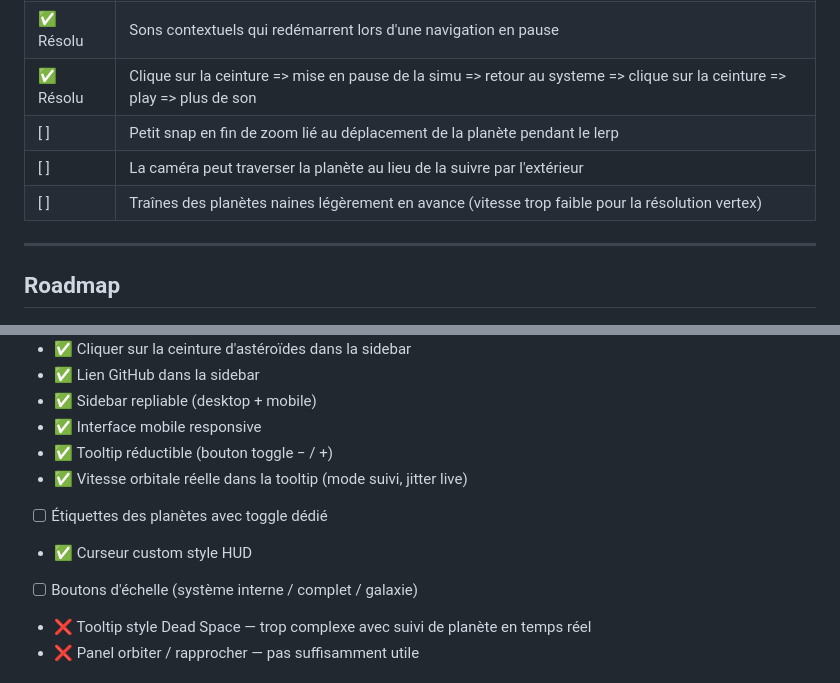
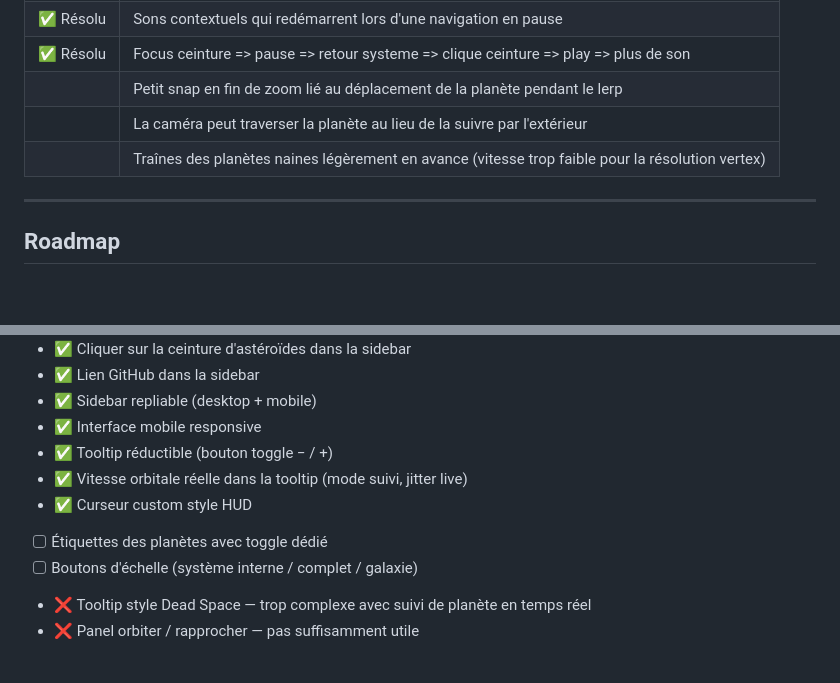
Before and after one commit to Tarasteed/SpaceObjects, a Markdown page: README.md, 2 parts joined by grey strips. Drawn GitHub-style; blank space fills up the shorter version.

Commit message:
maj readme

```diff
--- a/README.md
+++ b/README.md
@@ -178,10 +178,10 @@ Skybox : https://svs.gsfc.nasa.gov/4851
 | ✅ Résolu | HUDs sim/audio de largeurs différentes sur mobile |
 | ✅ Résolu | Impossible de naviguer de planète en planète sans passer par la sidebar |
 | ✅ Résolu | Sons contextuels qui redémarrent lors d'une navigation en pause |
-| ✅ Résolu | Clique sur la ceinture => mise en pause de la simu => retour au systeme => clique sur la ceinture => play => plus de son |
-| [ ] | Petit snap en fin de zoom lié au déplacement de la planète pendant le lerp |
-| [ ] | La caméra peut traverser la planète au lieu de la suivre par l'extérieur |
-| [ ] | Traînes des planètes naines légèrement en avance (vitesse trop faible pour la résolution vertex) |
+| ✅ Résolu | Focus ceinture => pause => retour systeme => clique ceinture => play => plus de son |
+| | Petit snap en fin de zoom lié au déplacement de la planète pendant le lerp |
+| | La caméra peut traverser la planète au lieu de la suivre par l'extérieur |
+| | Traînes des planètes naines légèrement en avance (vitesse trop faible pour la résolution vertex) |
 
 ---
 
@@ -207,8 +207,8 @@ Skybox : https://svs.gsfc.nasa.gov/4851
 - ✅ Interface mobile responsive
 - ✅ Tooltip réductible (bouton toggle − / +)
 - ✅ Vitesse orbitale réelle dans la tooltip (mode suivi, jitter live)
+- ✅ Curseur custom style HUD
 - [ ] Étiquettes des planètes avec toggle dédié
-- ✅ Curseur custom style HUD
 - [ ] Boutons d'échelle (système interne / complet / galaxie)
 - ❌ Tooltip style Dead Space — trop complexe avec suivi de planète en temps réel
 - ❌ Panel orbiter / rapprocher — pas suffisamment utile
```
Also changed, not shown: other parts of README.md (+1 -1 lines).
